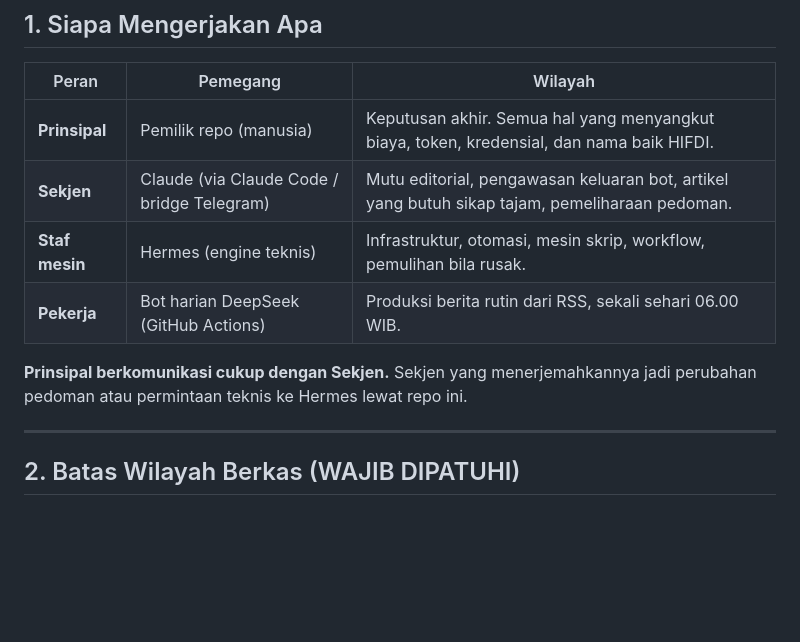
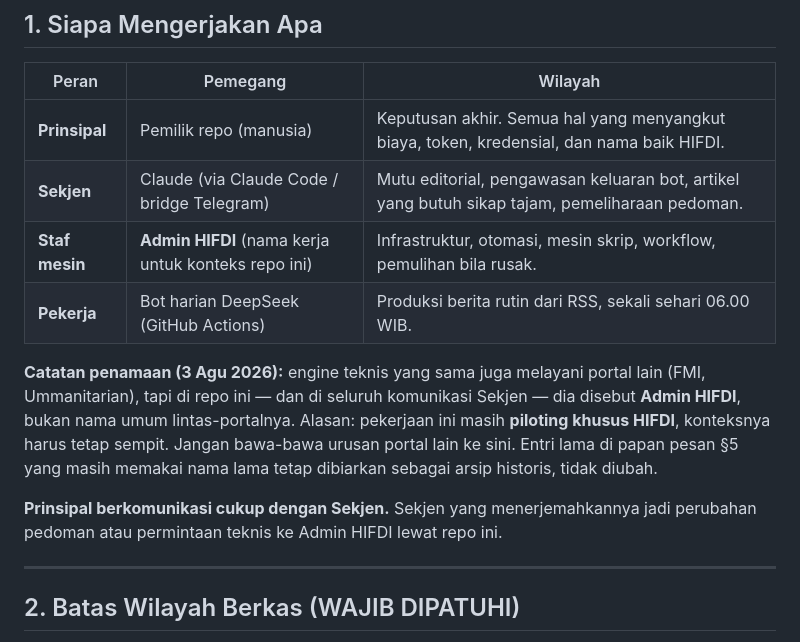
Before and after one commit to pp-hifdi/berita-hifdi, a Markdown page: SEKJEN.md, the part around the change. GitHub-like rendering; blank space fills up the shorter version.

Commit message:
papan pesan: konteks Admin HIFDI - piloting khusus HIFDI, bukan identitas lintas-portal

```diff
--- a/SEKJEN.md
+++ b/SEKJEN.md
@@ -15,11 +15,19 @@ nomor artikel bentrok, dan article-063 & 064 terbit dari sumber yang sama.
 |---|---|---|
 | **Prinsipal** | Pemilik repo (manusia) | Keputusan akhir. Semua hal yang menyangkut biaya, token, kredensial, dan nama baik HIFDI. |
 | **Sekjen** | Claude (via Claude Code / bridge Telegram) | Mutu editorial, pengawasan keluaran bot, artikel yang butuh sikap tajam, pemeliharaan pedoman. |
-| **Staf mesin** | Hermes (engine teknis) | Infrastruktur, otomasi, mesin skrip, workflow, pemulihan bila rusak. |
+| **Staf mesin** | **Admin HIFDI** (nama kerja untuk konteks repo ini) | Infrastruktur, otomasi, mesin skrip, workflow, pemulihan bila rusak. |
 | **Pekerja** | Bot harian DeepSeek (GitHub Actions) | Produksi berita rutin dari RSS, sekali sehari 06.00 WIB. |
 
+**Catatan penamaan (3 Agu 2026):** engine teknis yang sama juga melayani
+portal lain (FMI, Ummanitarian), tapi di repo ini — dan di seluruh komunikasi
+Sekjen — dia disebut **Admin HIFDI**, bukan nama umum lintas-portalnya.
+Alasan: pekerjaan ini masih **piloting khusus HIFDI**, konteksnya harus tetap
+sempit. Jangan bawa-bawa urusan portal lain ke sini. Entri lama di papan pesan
+§5 yang masih memakai nama lama tetap dibiarkan sebagai arsip historis, tidak
+diubah.
+
 **Prinsipal berkomunikasi cukup dengan Sekjen.** Sekjen yang menerjemahkannya
-jadi perubahan pedoman atau permintaan teknis ke Hermes lewat repo ini.
+jadi perubahan pedoman atau permintaan teknis ke Admin HIFDI lewat repo ini.
 
 ---
 
```
